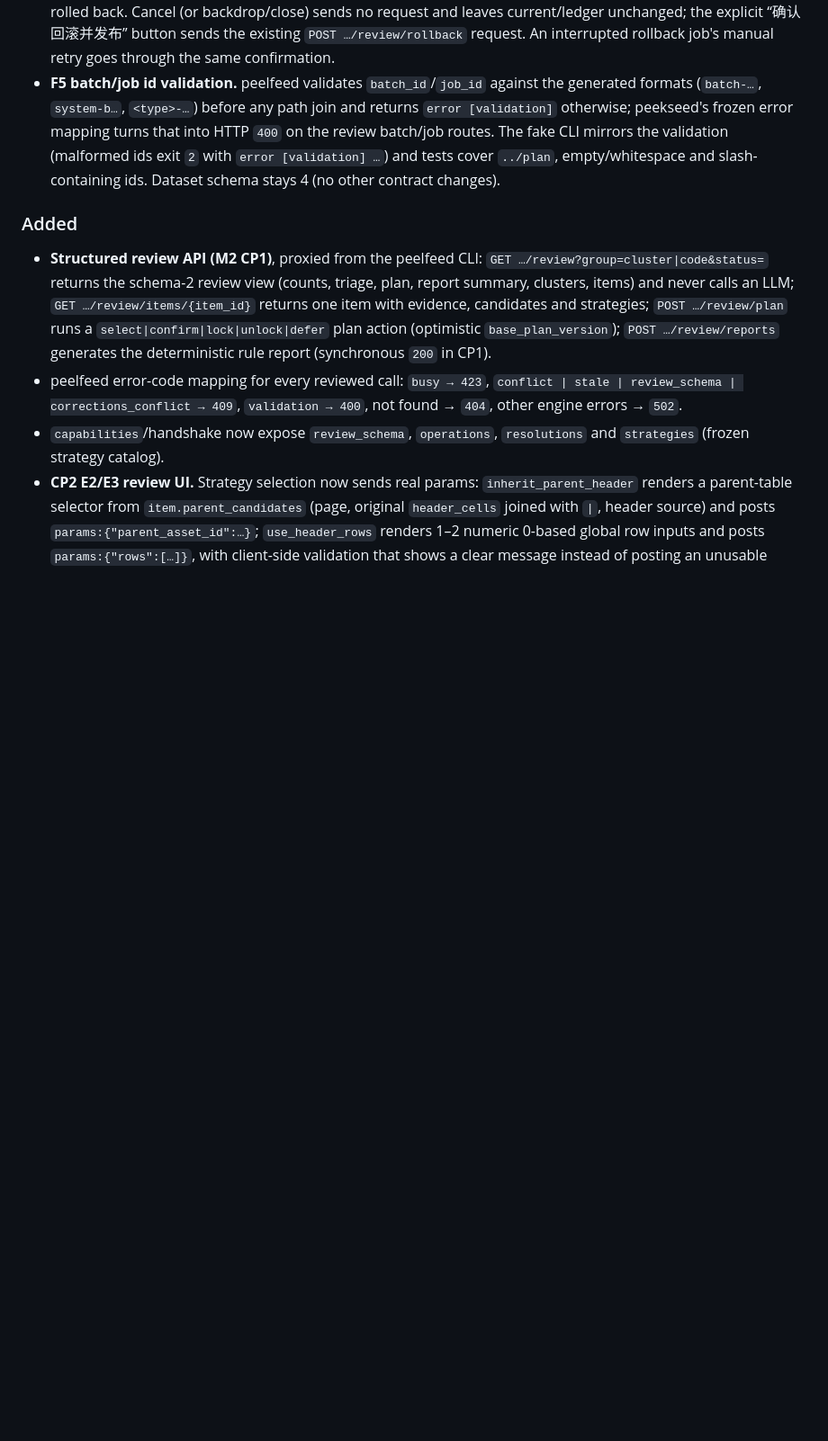
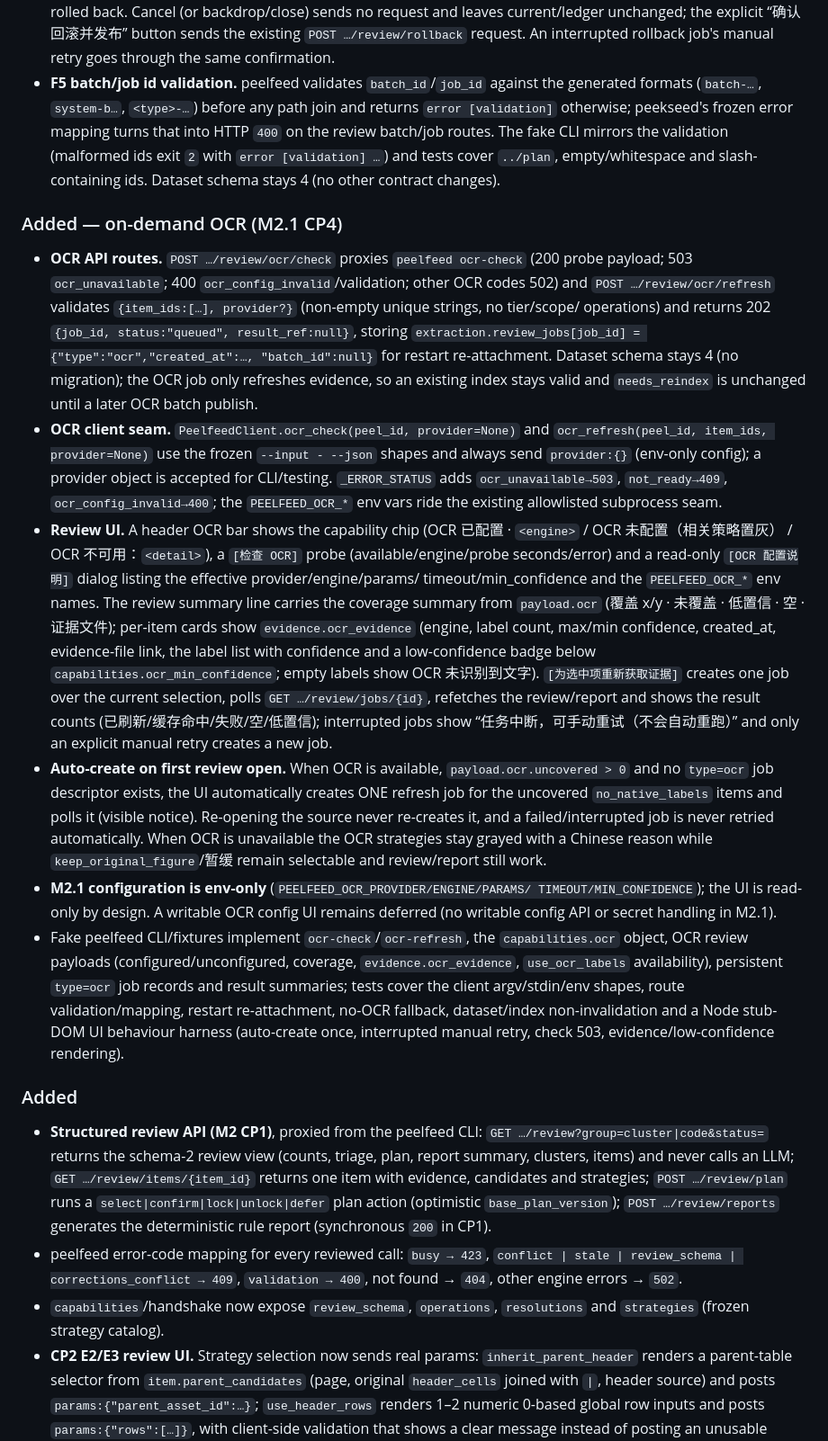
Before and after one commit to wowyuxin/peekseed, a Markdown page: CHANGELOG.md, the part around the change. Shown at 90% size. GitHub-like rendering; blank space fills up the shorter version.

Commit message:
CP4 K5: CHANGELOG for on-demand OCR client/routes/UI (env-only config, auto-create, gray-out)

```diff
--- a/CHANGELOG.md
+++ b/CHANGELOG.md
@@ -87,6 +87,58 @@ version/tag policy.
   CLI mirrors the validation (malformed ids exit `2` with
   `error [validation] …`) and tests cover `../plan`, empty/whitespace and
   slash-containing ids. Dataset schema stays 4 (no other contract changes).
+
+### Added — on-demand OCR (M2.1 CP4)
+
+- **OCR API routes.** `POST …/review/ocr/check` proxies `peelfeed ocr-check`
+  (200 probe payload; 503 `ocr_unavailable`; 400 `ocr_config_invalid`/validation;
+  other OCR codes 502) and `POST …/review/ocr/refresh` validates
+  `{item_ids:[…], provider?}` (non-empty unique strings, no tier/scope/
+  operations) and returns 202 `{job_id, status:"queued", result_ref:null}`,
+  storing `extraction.review_jobs[job_id] = {"type":"ocr","created_at":…,
+  "batch_id":null}` for restart re-attachment. Dataset schema stays 4 (no
+  migration); the OCR job only refreshes evidence, so an existing index stays
+  valid and `needs_reindex` is unchanged until a later OCR batch publish.
+- **OCR client seam.** `PeelfeedClient.ocr_check(peel_id, provider=None)` and
+  `ocr_refresh(peel_id, item_ids, provider=None)` use the frozen
+  `--input - --json` shapes and always send `provider:{}` (env-only config);
+  a provider object is accepted for CLI/testing. `_ERROR_STATUS` adds
+  `ocr_unavailable→503`, `not_ready→409`, `ocr_config_invalid→400`; the
+  `PEELFEED_OCR_*` env vars ride the existing allowlisted subprocess seam.
+- **Review UI.** A header OCR bar shows the capability chip (OCR 已配置 ·
+  `<engine>` / OCR 未配置（相关策略置灰） / OCR 不可用：`<detail>`), a
+  `[检查 OCR]` probe (available/engine/probe seconds/error) and a read-only
+  `[OCR 配置说明]` dialog listing the effective provider/engine/params/
+  timeout/min_confidence and the `PEELFEED_OCR_*` env names. The review summary
+  line carries the coverage summary from `payload.ocr` (覆盖 x/y · 未覆盖 ·
+  低置信 · 空 · 证据文件); per-item cards show `evidence.ocr_evidence` (engine,
+  label count, max/min confidence, created_at, evidence-file link, the label
+  list with confidence and a low-confidence badge below
+  `capabilities.ocr_min_confidence`; empty labels show OCR 未识别到文字).
+  `[为选中项重新获取证据]` creates one job over the current selection, polls
+  `GET …/review/jobs/{id}`, refetches the review/report and shows the result
+  counts (已刷新/缓存命中/失败/空/低置信); interrupted jobs show
+  “任务中断，可手动重试（不会自动重跑）” and only an explicit manual retry
+  creates a new job.
+- **Auto-create on first review open.** When OCR is available,
+  `payload.ocr.uncovered > 0` and no `type=ocr` job descriptor exists, the UI
+  automatically creates ONE refresh job for the uncovered `no_native_labels`
+  items and polls it (visible notice). Re-opening the source never re-creates
+  it, and a failed/interrupted job is never retried automatically. When OCR is
+  unavailable the OCR strategies stay grayed with a Chinese reason while
+  `keep_original_figure`/暂缓 remain selectable and review/report still work.
+- **M2.1 configuration is env-only** (`PEELFEED_OCR_PROVIDER/ENGINE/PARAMS/
+  TIMEOUT/MIN_CONFIDENCE`); the UI is read-only by design. A writable OCR
+  config UI remains deferred (no writable config API or secret handling in
+  M2.1).
+- Fake peelfeed CLI/fixtures implement `ocr-check`/`ocr-refresh`, the
+  `capabilities.ocr` object, OCR review payloads (configured/unconfigured,
+  coverage, `evidence.ocr_evidence`, `use_ocr_labels` availability), persistent
+  `type=ocr` job records and result summaries; tests cover the client
+  argv/stdin/env shapes, route validation/mapping, restart re-attachment,
+  no-OCR fallback, dataset/index non-invalidation and a Node stub-DOM UI
+  behaviour harness (auto-create once, interrupted manual retry, check 503,
+  evidence/low-confidence rendering).
 
 ### Added
 
```
